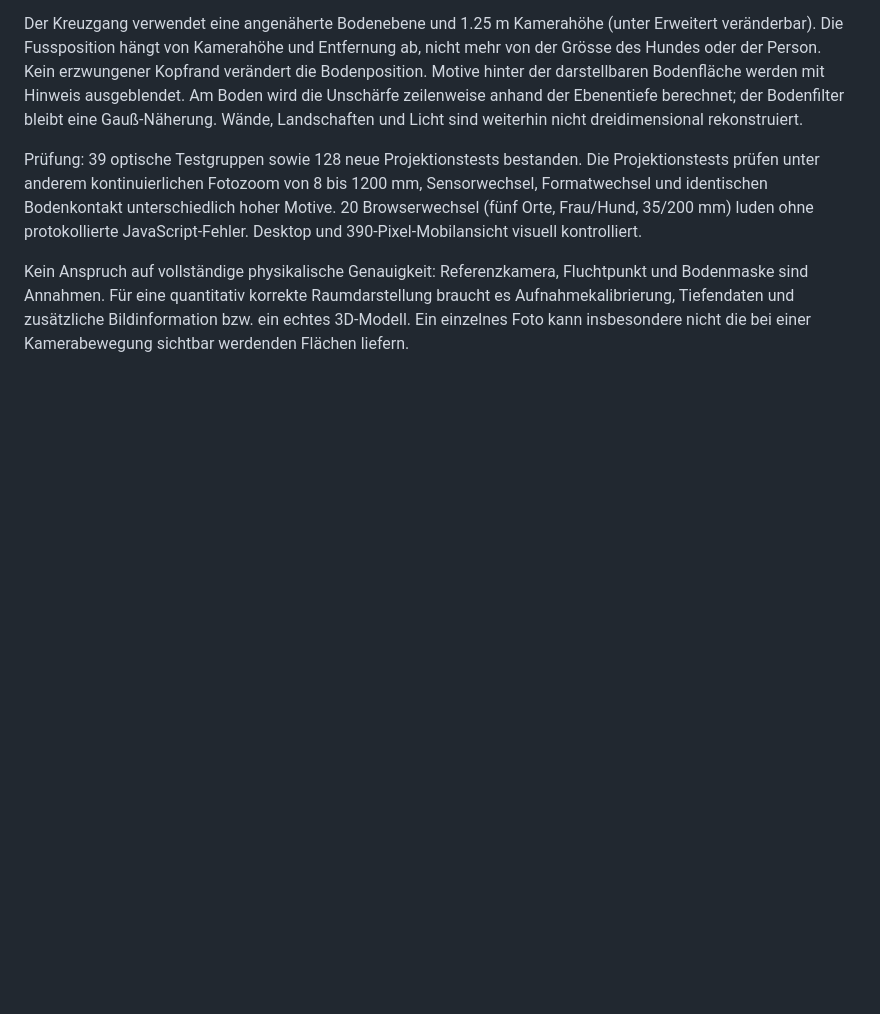
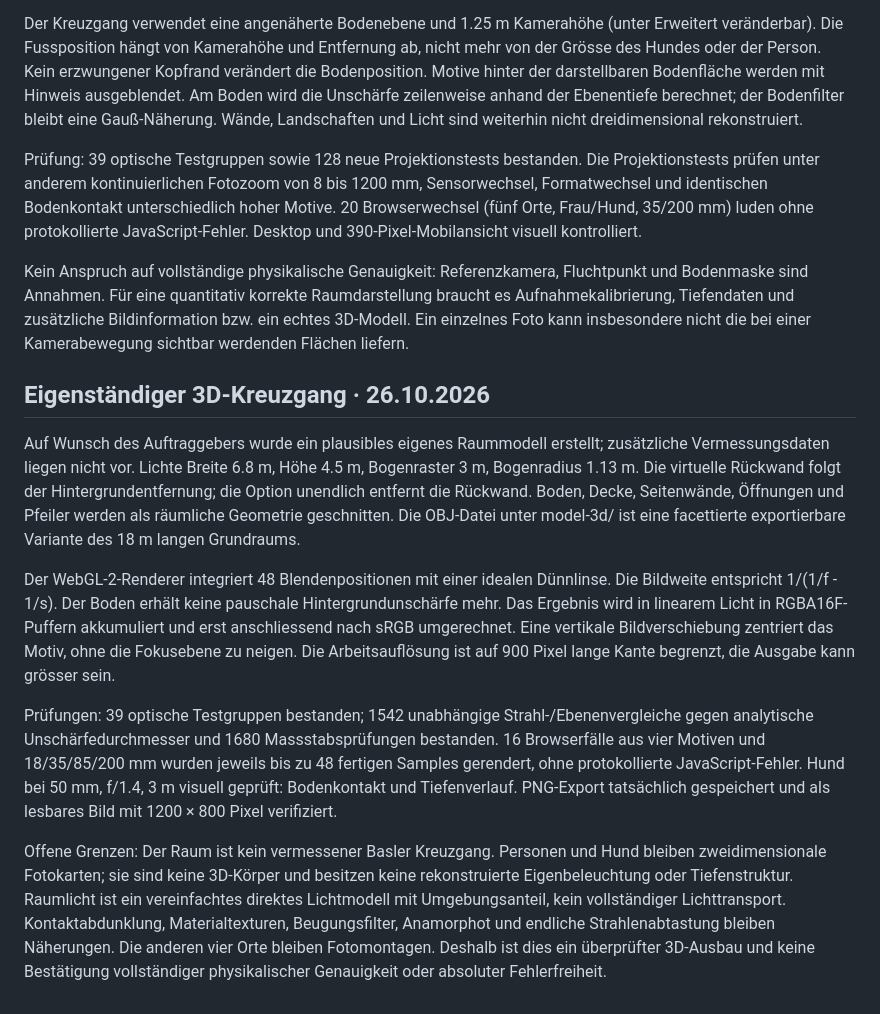
Before and after one commit to jannikaiser00-alt/kamera-werkstatt-56778, a Markdown page: simulator/README.md, the part around the change. Rendered like a GitHub page; blank space fills up the shorter version.

Commit message:
Document 3D geometry, verification and rendering limitations

```diff
--- a/simulator/README.md
+++ b/simulator/README.md
@@ -87,3 +87,14 @@ Der Kreuzgang verwendet eine angenäherte Bodenebene und 1.25 m Kamerahöhe (unt
 Prüfung: 39 optische Testgruppen sowie 128 neue Projektionstests bestanden. Die Projektionstests prüfen unter anderem kontinuierlichen Fotozoom von 8 bis 1200 mm, Sensorwechsel, Formatwechsel und identischen Bodenkontakt unterschiedlich hoher Motive. 20 Browserwechsel (fünf Orte, Frau/Hund, 35/200 mm) luden ohne protokollierte JavaScript-Fehler. Desktop und 390-Pixel-Mobilansicht visuell kontrolliert.
 
 Kein Anspruch auf vollständige physikalische Genauigkeit: Referenzkamera, Fluchtpunkt und Bodenmaske sind Annahmen. Für eine quantitativ korrekte Raumdarstellung braucht es Aufnahmekalibrierung, Tiefendaten und zusätzliche Bildinformation bzw. ein echtes 3D-Modell. Ein einzelnes Foto kann insbesondere nicht die bei einer Kamerabewegung sichtbar werdenden Flächen liefern.
+
+
+## Eigenständiger 3D-Kreuzgang · 26.10.2026
+
+Auf Wunsch des Auftraggebers wurde ein plausibles eigenes Raummodell erstellt; zusätzliche Vermessungsdaten liegen nicht vor. Lichte Breite 6.8 m, Höhe 4.5 m, Bogenraster 3 m, Bogenradius 1.13 m. Die virtuelle Rückwand folgt der Hintergrundentfernung; die Option unendlich entfernt die Rückwand. Boden, Decke, Seitenwände, Öffnungen und Pfeiler werden als räumliche Geometrie geschnitten. Die OBJ-Datei unter model-3d/ ist eine facettierte exportierbare Variante des 18 m langen Grundraums.
+
+Der WebGL-2-Renderer integriert 48 Blendenpositionen mit einer idealen Dünnlinse. Die Bildweite entspricht 1/(1/f - 1/s). Der Boden erhält keine pauschale Hintergrundunschärfe mehr. Das Ergebnis wird in linearem Licht in RGBA16F-Puffern akkumuliert und erst anschliessend nach sRGB umgerechnet. Eine vertikale Bildverschiebung zentriert das Motiv, ohne die Fokusebene zu neigen. Die Arbeitsauflösung ist auf 900 Pixel lange Kante begrenzt, die Ausgabe kann grösser sein.
+
+Prüfungen: 39 optische Testgruppen bestanden; 1542 unabhängige Strahl-/Ebenenvergleiche gegen analytische Unschärfedurchmesser und 1680 Massstabsprüfungen bestanden. 16 Browserfälle aus vier Motiven und 18/35/85/200 mm wurden jeweils bis zu 48 fertigen Samples gerendert, ohne protokollierte JavaScript-Fehler. Hund bei 50 mm, f/1.4, 3 m visuell geprüft: Bodenkontakt und Tiefenverlauf. PNG-Export tatsächlich gespeichert und als lesbares Bild mit 1200 × 800 Pixel verifiziert.
+
+Offene Grenzen: Der Raum ist kein vermessener Basler Kreuzgang. Personen und Hund bleiben zweidimensionale Fotokarten; sie sind keine 3D-Körper und besitzen keine rekonstruierte Eigenbeleuchtung oder Tiefenstruktur. Raumlicht ist ein vereinfachtes direktes Lichtmodell mit Umgebungsanteil, kein vollständiger Lichttransport. Kontaktabdunklung, Materialtexturen, Beugungsfilter, Anamorphot und endliche Strahlenabtastung bleiben Näherungen. Die anderen vier Orte bleiben Fotomontagen. Deshalb ist dies ein überprüfter 3D-Ausbau und keine Bestätigung vollständiger physikalischer Genauigkeit oder absoluter Fehlerfreiheit.
```
